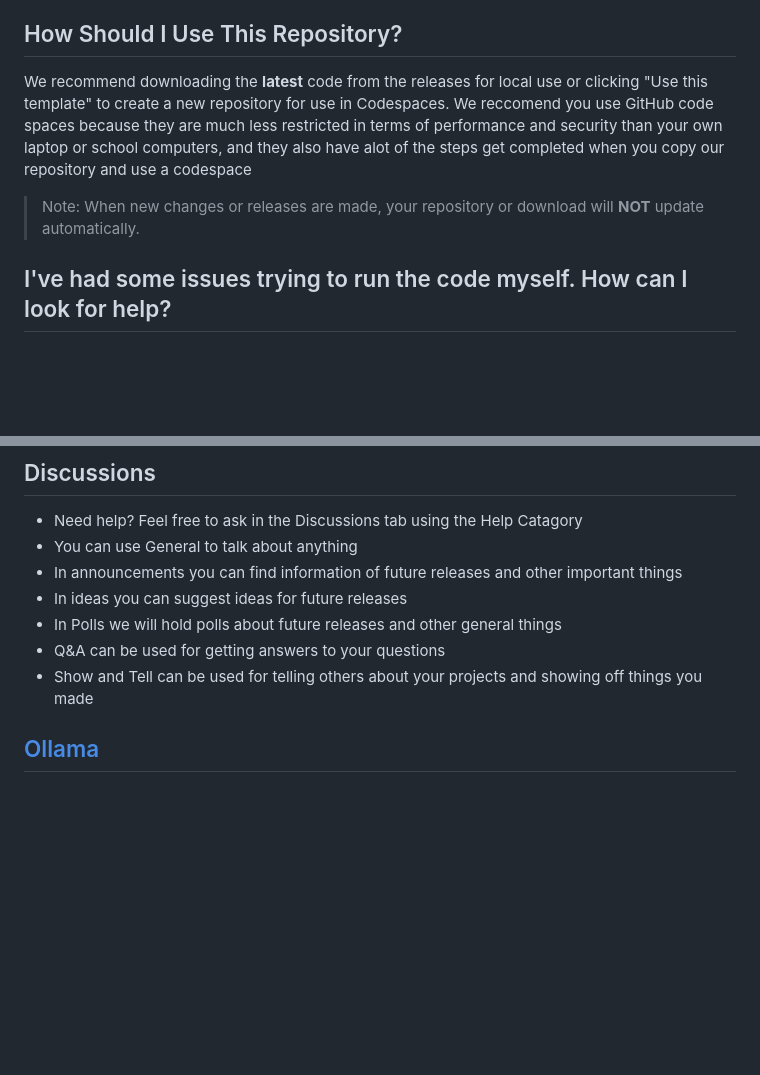
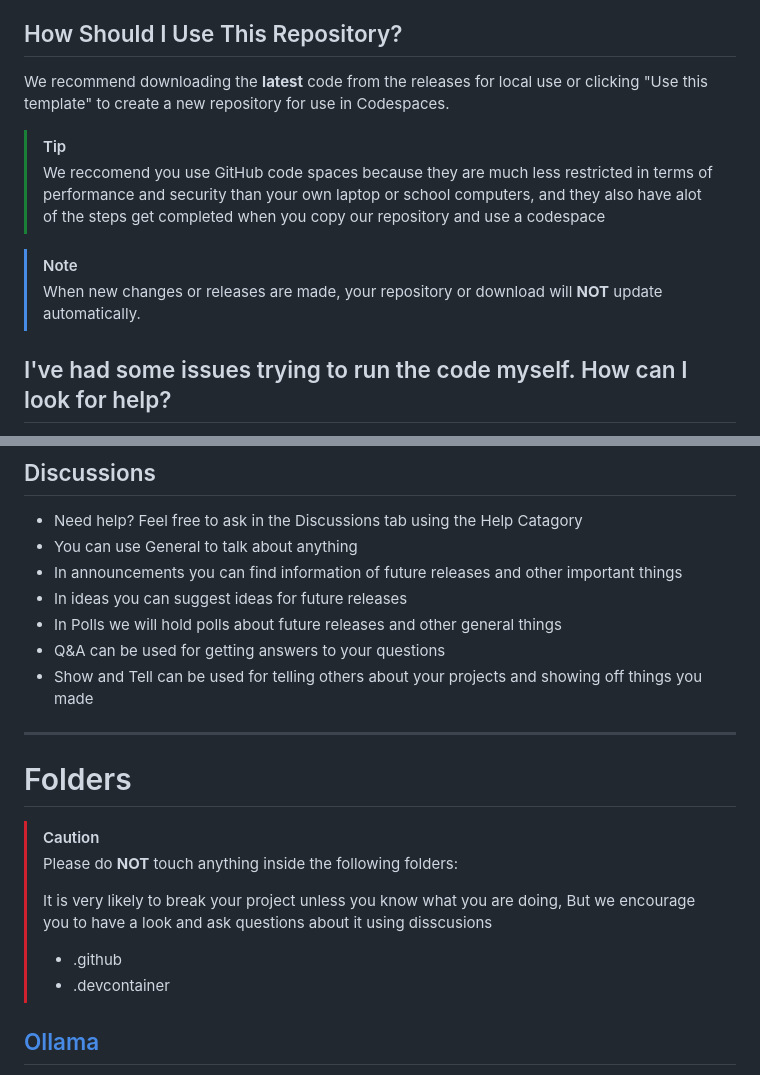
Before and after one commit to ArthurB26/PC-robotics, a Markdown page: README.md, 2 parts joined by grey strips. Drawn GitHub-style; blank space fills up the shorter version.

Commit message:
Update README.md with new formatting and warnings

```diff
--- a/README.md
+++ b/README.md
@@ -6,8 +5,13 @@ Here you can find template code, how-to guides or share your thoughts and ideas
 If you would like to download the latest stable code, you can check our [releases](https://github.com/ArthurB26/PC-robotics/releases) page. There is also a pre-release which contains code that has not been thoroughly tested, but has the newest features.
 
 ## How Should I Use This Repository?
-We recommend downloading the **latest** code from the releases for local use or clicking "Use this template" to create a new repository for use in Codespaces. We reccomend you use GitHub code spaces because they are much less restricted in terms of performance and security than your own laptop or school computers, and they also have alot of the steps get completed when you copy our repository and use a codespace
-> Note: When new changes or releases are made, your repository or download will **NOT** update automatically.
+We recommend downloading the **latest** code from the releases for local use or clicking "Use this template" to create a new repository for use in Codespaces.
+
+> [!TIP]
+> We reccomend you use GitHub code spaces because they are much less restricted in terms of performance and security than your own laptop or school computers, and they also have alot of the steps get completed when you copy our repository and use a codespace
+
+> [!NOTE]
+> When new changes or releases are made, your repository or download will **NOT** update automatically.
 
 ## I've had some issues trying to run the code myself. How can I look for help?
 Code not working as expected? Feel free to check out our [issues](https://github.com/ArthurB26/PC-robotics/issues) page. If no one else has reported the same issue as you, you can create a new one.
@@ -21,6 +25,15 @@ Code not working as expected? Feel free to check out our [issues](https://github
 - In Polls we will hold polls about future releases and other general things
 - Q&A can be used for getting answers to your questions
 - Show and Tell can be used for telling others about your projects and showing off things you made
+---
+
+# Folders
+> [!CAUTION]
+> Please do **NOT** touch anything inside the following folders:
+>
+> It is very likely to break your project unless you know what you are doing, But we encourage you to have a look and ask questions about it using disscusions
+> - .github
+> - .devcontainer
 
 ## [Ollama](https://github.com/ArthurB26/PC-robotics/tree/main/Ollama)
 After doing some research on AI, we've experimented with Ollama to see its capabilities. Ollama is an open-source tool which can run AI models locally on a computer without needing an internet connection. Unfortunately, Ollama cannot be run on most school laptops/chromebooks due to its high hardware requirements. To counter this, we've looked into GitHub Codespaces, which is a virtual machine that can run Ollama. After some programming, we have created a Python script to chat with one of Ollama's language models - Llama 3.2.
```
Also changed, not shown: other parts of README.md (+0 -1 lines).
